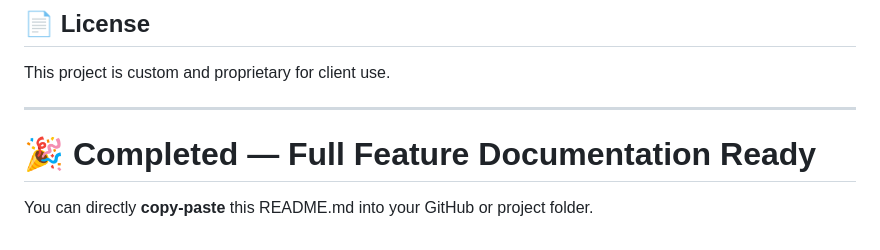
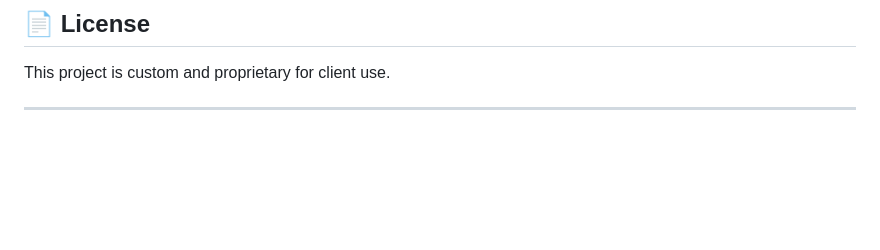
Before and after one commit to dheerajbishwaas/rss-scheduler, a Markdown page: README.md, the part around the change. Rendered like a GitHub page; blank space fills up the shorter version.

Commit message:
Remove completed feature documentation section
Removed the section about completed feature documentation.

```diff
--- a/README.md
+++ b/README.md
@@ -253,6 +253,3 @@ php spark serve
 This project is custom and proprietary for client use.
 
 ---
-
-# 🎉 Completed — Full Feature Documentation Ready
-You can directly **copy-paste** this README.md into your GitHub or project folder.
```
